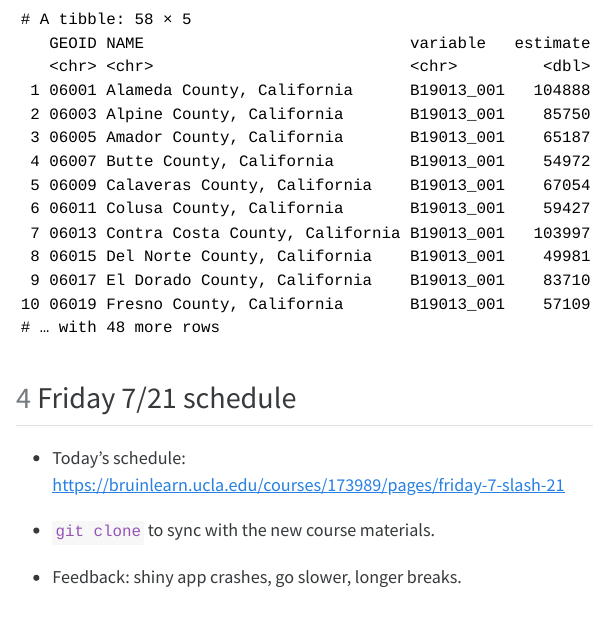
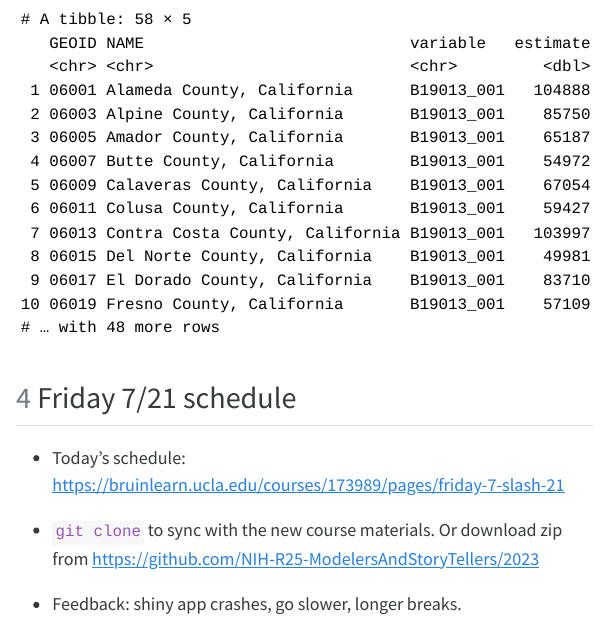
Before and after one commit to NIH-R25-ModelersAndStoryTellers/2023, a Quarto document (data-science-tutorials/04-censusvis/questions_from_0720.qmd): the page in a window 1100 px wide, from 4980 px down. The pictures show the output file data-science-tutorials/04-censusvis/questions_from_0720.html that the author committed with the source, opened offline; menus at the side of the page are left out.

Commit message:
url to GitHub repo

```diff
--- a/data-science-tutorials/04-censusvis/questions_from_0720.qmd
+++ b/data-science-tutorials/04-censusvis/questions_from_0720.qmd
@@ -137,6 +137,6 @@ get_acs(
 
 - Today's schedule:  <https://bruinlearn.ucla.edu/courses/173989/pages/friday-7-slash-21>
 
-- `git clone` to sync with the new course materials.
+- `git clone` to sync with the new course materials. Or download zip from <https://github.com/NIH-R25-ModelersAndStoryTellers/2023>
 
 - Feedback: shiny app crashes, go slower, longer breaks.
```
Also changed, not shown: data-science-tutorials/04-censusvis/questions_from_0720.html.
